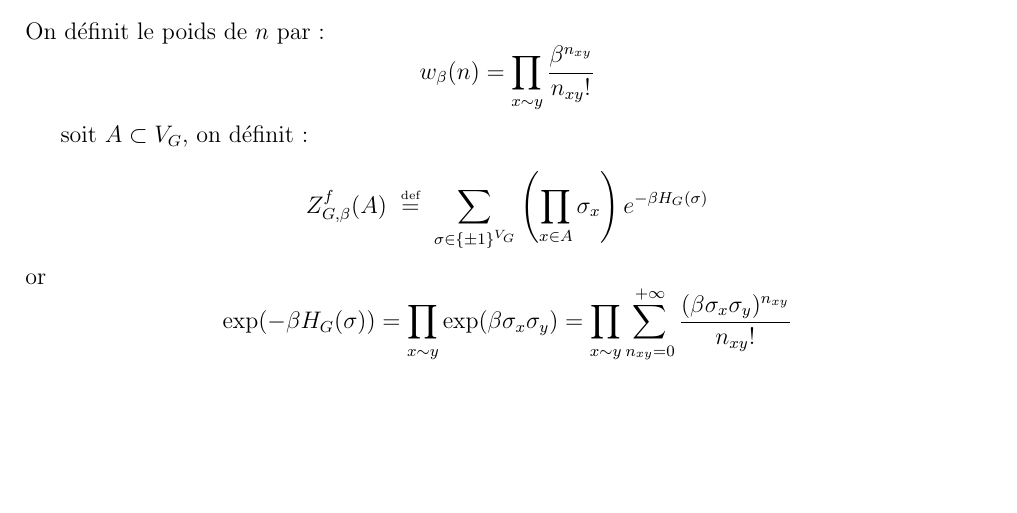
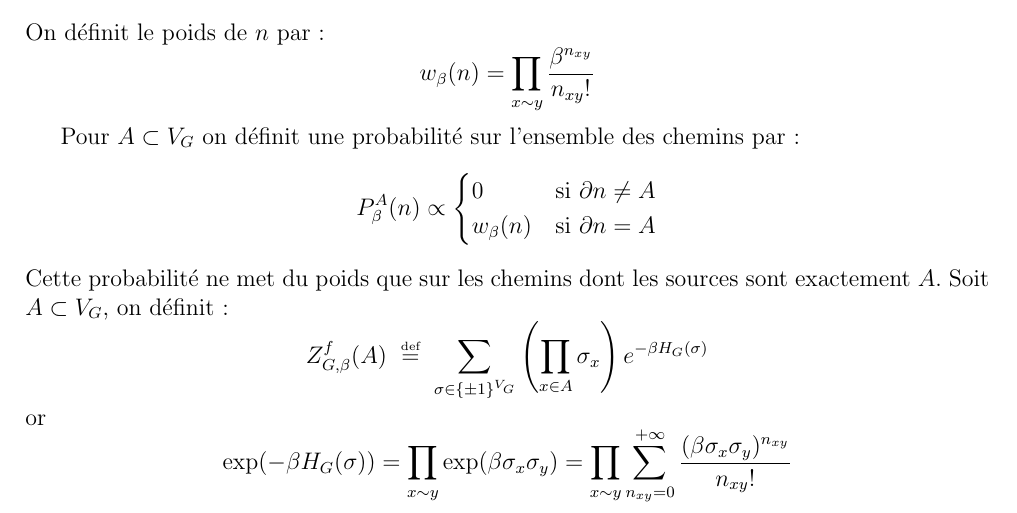
Before and after one commit to homerours/ising, a LaTeX document (modele_ising.tex): part of page 5 of 5 before the commit and part of page 5 of 6 after it, cut so that both start at the same text, the shorter picture padded with empty space. Compiled offline with pdfLaTeX.

Commit message:
ajout proba chemins

```diff
--- a/modele_ising.tex
+++ b/modele_ising.tex
@@ -151,7 +151,16 @@ $$
 w_{\beta}(n) = \prod_{x \sim y} \frac{\beta^{n_{xy}}}{n_{xy}!}
 $$
 
-soit $A \subset V_G$, on définit:
+Pour $A \subset V_G$ on définit une probabilité sur l'ensemble des chemins par:
+$$
+P^A_{\beta}(n) \propto
+\begin{cases}
+0 & \text{si } \partial n \neq A \\
+w_{\beta}(n) & \text{si } \partial n = A \\
+\end{cases}
+$$
+Cette probabilité ne met du poids que sur les chemins dont les sources sont exactement $A$.
+Soit $A \subset V_G$, on définit:
 $$
 Z_{G,\beta}^f(A) \ \eqdef \ \sum_{\sigma \in \{ \pm 1 \}^{V_G} } \left( \prod_{x \in A} \sigma_x \right) e^{- \beta H_G(\sigma)}
 $$
```
Also changed, not shown: modele_ising.pdf.
